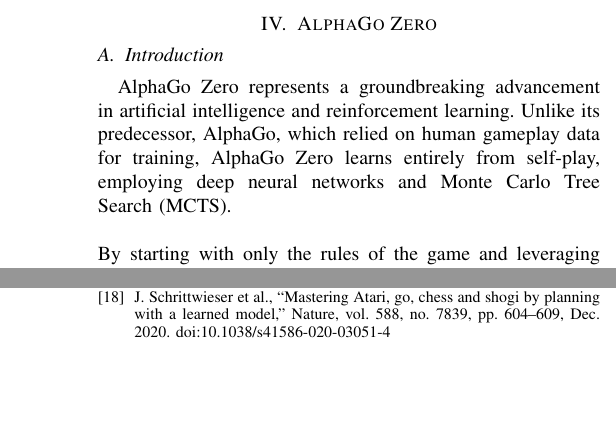
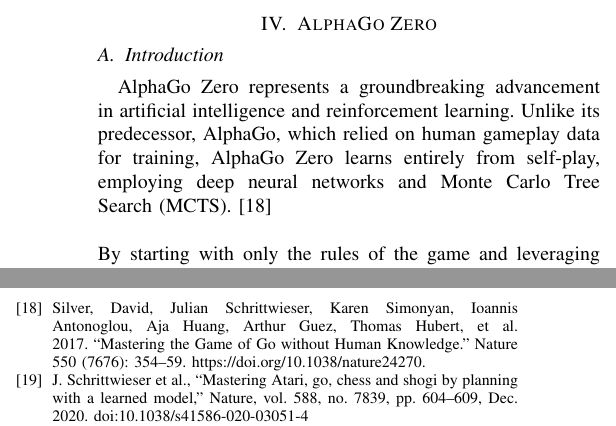
Before and after one commit to Abdulrhman-shaheen/CSE315-Reinforcement-Learning-in-Strategy-Based-Atari-Games-A-Review-of-Google-DeepMinds-Innovations, a LaTeX paper (main.tex, which reads sections/5AlphaGo Zero/AlphaGoZero.tex): two parts of the columns of pages 6 and 11 of 11, joined at a grey line, cut so that both start at the same text, the shorter picture padded with empty space. Compiled offline with pdfLaTeX.

Commit message:
Added alpha go zero citation

```diff
--- a/main.tex
+++ b/main.tex
@@ -74,9 +74,11 @@
     \bibitem{bg2} R. S. Sutton and A. Barto, Reinforcement learning : an introduction. Cambridge, Ma ; London: The Mit Press, 2018.
     \bibitem{bg3} A. Kumar Shakya, G. Pillai, and S. Chakrabarty, “Reinforcement Learning Algorithms: A brief survey,” Expert Systems with Applications, vol. 231, p. 120495, May 2023
     \bibitem{bg4} Mnih, Volodymyr, et al. “Human-Level Control through Deep Reinforcement Learning.” Nature, vol. 518, no. 7540, Feb. 2015, pp. 529–533.
+    \bibitem{Silver2016} D. Silver et al., “Mastering the game of Go with deep neural networks and tree search,” \textit{Nature}, vol. 529, no. 7587, pp. 484–489, Jan. 2016, doi: https://doi.org/10.1038/nature16961.
+    %-------AlphaGoZero-------
+    \bibitem{agz1} Silver, David, Julian Schrittwieser, Karen Simonyan, Ioannis Antonoglou, Aja Huang, Arthur Guez, Thomas Hubert, et al. 2017. “Mastering the Game of Go without Human Knowledge.” Nature 550 (7676): 354–59. https://doi.org/10.1038/nature24270.
 
-    \bibitem{Silver2016} D. Silver et al., “Mastering the game of Go with deep neural networks and tree search,” \textit{Nature}, vol. 529, no. 7587, pp. 484–489, Jan. 2016, doi: https://doi.org/10.1038/nature16961.
-    %Muzero
+    %-------Muzero-------
     \bibitem{mz1} J. Schrittwieser et al., “Mastering Atari, go, chess and shogi by planning with a learned model,” Nature, vol. 588, no. 7839, pp. 604–609, Dec. 2020. doi:10.1038/s41586-020-03051-4
     %-------Advancememts-------
     \bibitem{AD3} DeepMind, "AlphaZero: Shedding New Light on Chess, Shogi, and Go," DeepMind, 06-Dec-2018.
--- a/sections/5AlphaGo Zero/AlphaGoZero.tex
+++ b/sections/5AlphaGo Zero/AlphaGoZero.tex
@@ -1,5 +1,5 @@
 \subsection{Introduction}
-AlphaGo Zero represents a groundbreaking advancement in artificial intelligence and reinforcement learning. Unlike its predecessor, AlphaGo, which relied on human gameplay data for training, AlphaGo Zero learns entirely from self-play, employing deep neural networks and Monte Carlo Tree Search (MCTS).
+AlphaGo Zero represents a groundbreaking advancement in artificial intelligence and reinforcement learning. Unlike its predecessor, AlphaGo, which relied on human gameplay data for training, AlphaGo Zero learns entirely from self-play, employing deep neural networks and Monte Carlo Tree Search (MCTS). \cite{agz1}
 \\\\
 By starting with only the rules of the game and leveraging reinforcement learning, AlphaGo Zero achieved superhuman performance in Go, defeating the previous version of AlphaGo in a 100-0 match.
 \subsection{Key Innovations}
```
Also changed, not shown: main.pdf (deleted).
